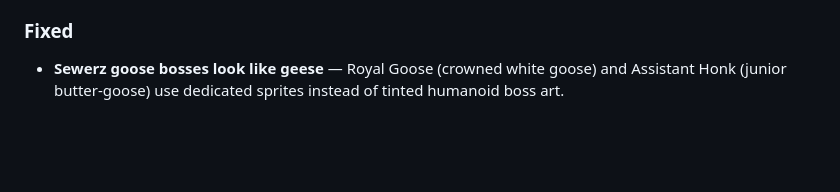
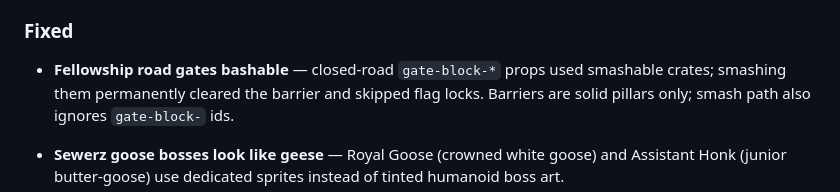
Before and after one commit to mnease/dunjunz, a Markdown page: CHANGELOG.md, the part around the change. Drawn GitHub-style; blank space fills up the shorter version.

Commit message:
docs: note fellowship gate smash bypass fix in CHANGELOG

```diff
--- a/CHANGELOG.md
+++ b/CHANGELOG.md
@@ -16,6 +16,8 @@ Live: [dunjunz.com](https://dunjunz.com) · Play: [dunjunz.com/play](https://dun
 - **Fellowship of the Few — full epic (PR1–PR9)** — roads north/NW/south open after Glamdolph / full fellowship; new lands **Dwarvez**, **Roarhimz**, **Moredorkz** (mapz + threat 4/4/7); recruit Under-King Bramli → Thrain, Marshal Éorik → Rofa, Queen → Lirael (flags + passives, Best Bud sole follower); goblin/orc crawl; **Zoron** (hp 64) drops black sword; Doom Forje forges **white sword of many Livez**. Journal WHERE paths no longer say “Road opens later.”
 
 ### Fixed
+
+- **Fellowship road gates bashable** — closed-road `gate-block-*` props used smashable crates; smashing them permanently cleared the barrier and skipped flag locks. Barriers are solid pillars only; smash path also ignores `gate-block-` ids.
 
 - **Sewerz goose bosses look like geese** — Royal Goose (crowned white goose) and Assistant Honk (junior butter-goose) use dedicated sprites instead of tinted humanoid boss art.
 - **Blight wolves never counted for the queen** — pack used normal soft-respawn wolf rules, so kills never entered `killed[]` and the queen forever said “SOUTH THICKET.” Blight IDs are permanent kills + kill flags; status shows `N/2`.
```
